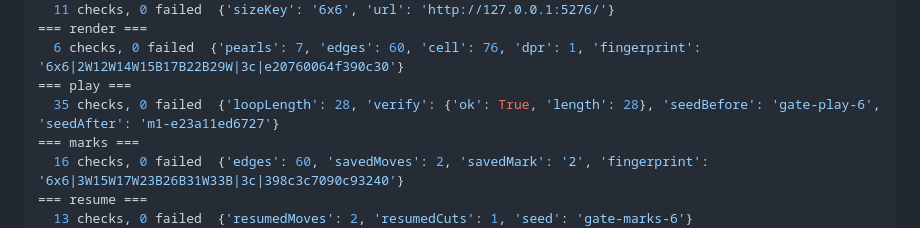
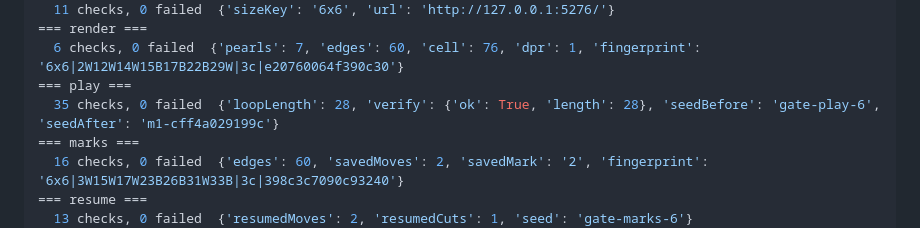
Before and after one commit to z-biz-game/z-biz-game-masyu-cos, a Markdown page: deliverable.md, the part around the change. Drawn GitHub-style.

Commit message:
docs(masyu): 交付报告里那行随机 seed 换成终闸那一跑的读数
浏览器闸的 `seedAfter` 是每次现造的随机 seed（mintSeed 用 crypto.getRandomValues），
交付报告引用的是上一趟跑的读数；改成终闸（=== ALL GREEN ===）那一趟的值，
这样报告里贴的输出与最后一次整闸逐字对得上。

```diff
--- a/deliverable.md
+++ b/deliverable.md
@@ -162,7 +162,7 @@ boot: masyu 0.1.0 at http://127.0.0.1:5276/
 === render ===
   6 checks, 0 failed  {'pearls': 7, 'edges': 60, 'cell': 76, 'dpr': 1, 'fingerprint': '6x6|2W12W14W15B17B22B29W|3c|e20760064f390c30'}
 === play ===
-  35 checks, 0 failed  {'loopLength': 28, 'verify': {'ok': True, 'length': 28}, 'seedBefore': 'gate-play-6', 'seedAfter': 'm1-e23a11ed6727'}
+  35 checks, 0 failed  {'loopLength': 28, 'verify': {'ok': True, 'length': 28}, 'seedBefore': 'gate-play-6', 'seedAfter': 'm1-cff4a029199c'}
 === marks ===
   16 checks, 0 failed  {'edges': 60, 'savedMoves': 2, 'savedMark': '2', 'fingerprint': '6x6|3W15W17W23B26B31W33B|3c|398c3c7090c93240'}
 === resume ===
```
